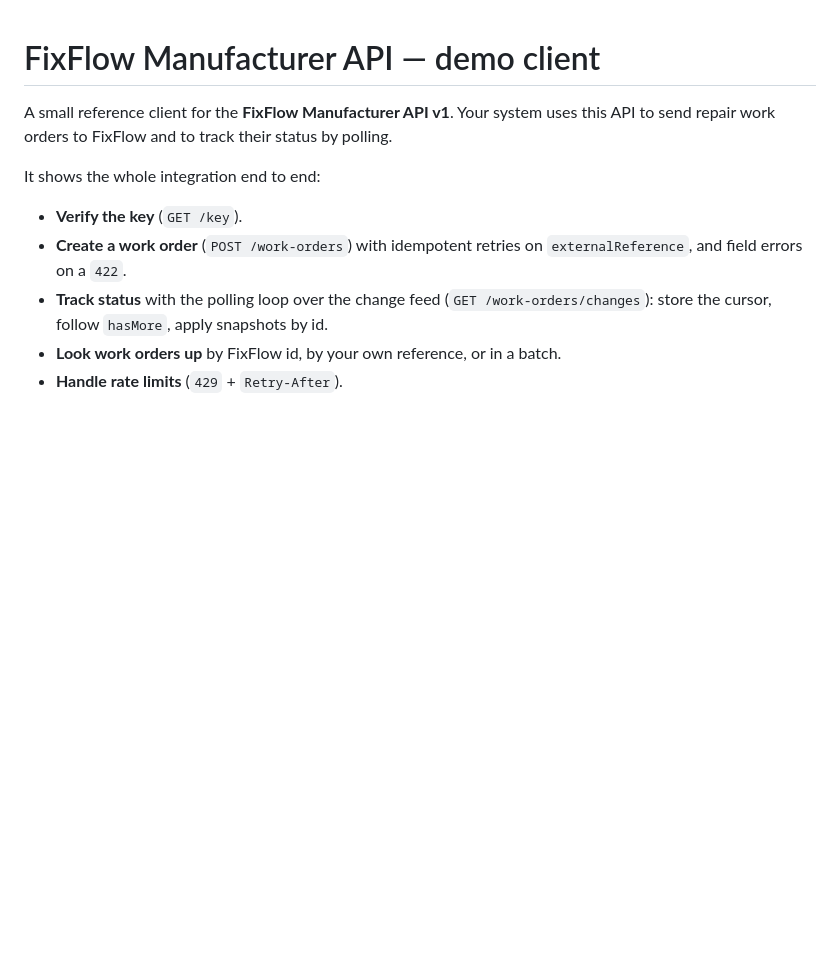
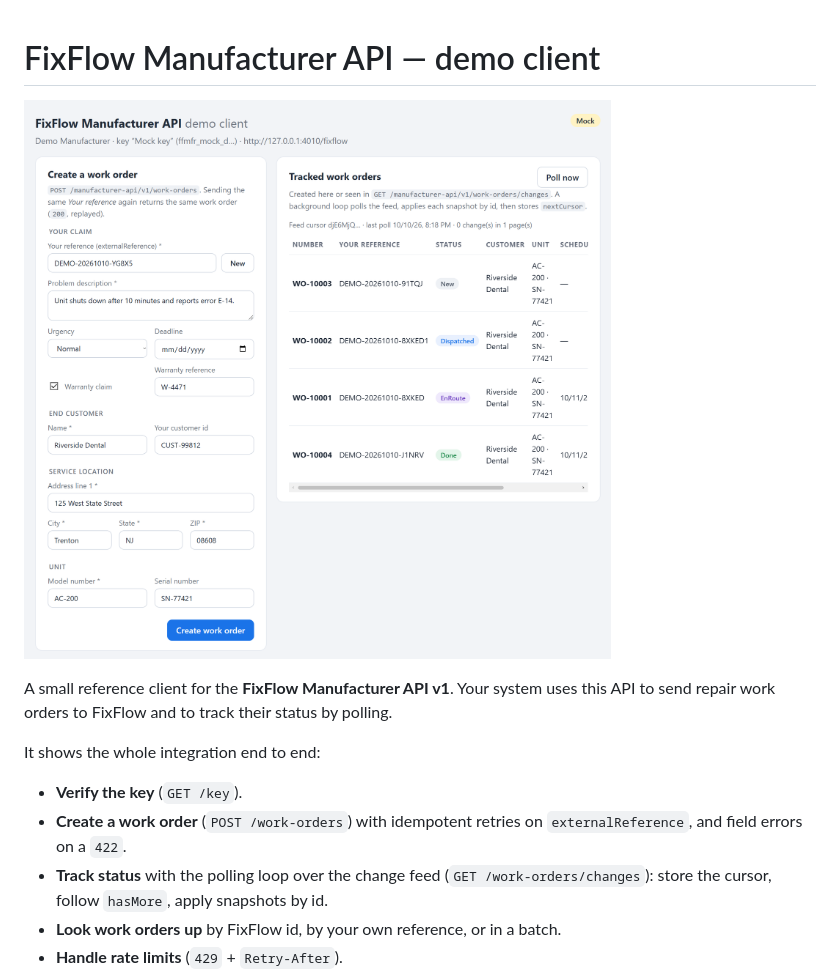
Before and after one commit to 4ib/fixflow.manufacturer-api.client, a Markdown page: README.md, the part around the change. Rendered like a GitHub page; pictures changed too: docs/screenshot.png (added); blank space fills up the shorter version.

```diff
--- a/README.md
+++ b/README.md
@@ -1,4 +1,6 @@
 # FixFlow Manufacturer API — demo client
+
+![The demo client: a form that creates a work order, next to the tracked work orders updated from the change feed](docs/screenshot.png)
 
 A small reference client for the **FixFlow Manufacturer API v1**. Your system uses this API to send repair
 work orders to FixFlow and to track their status by polling.
```
